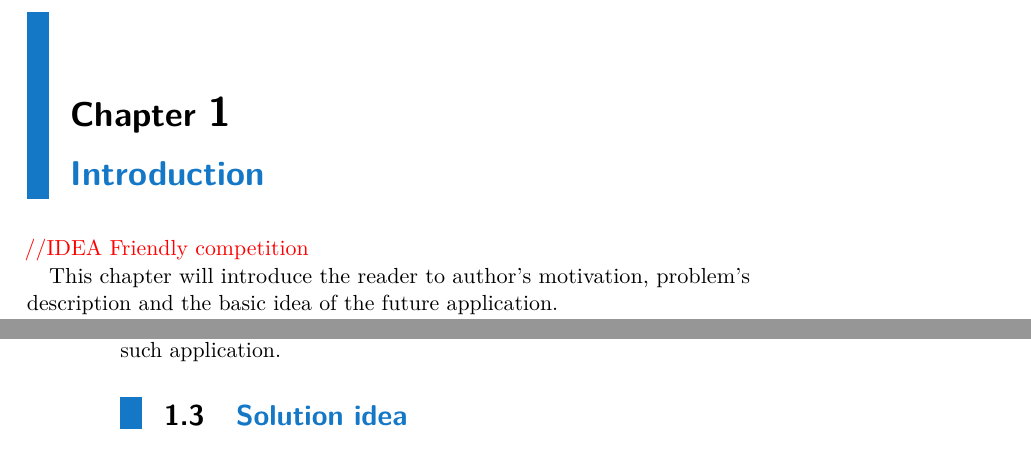
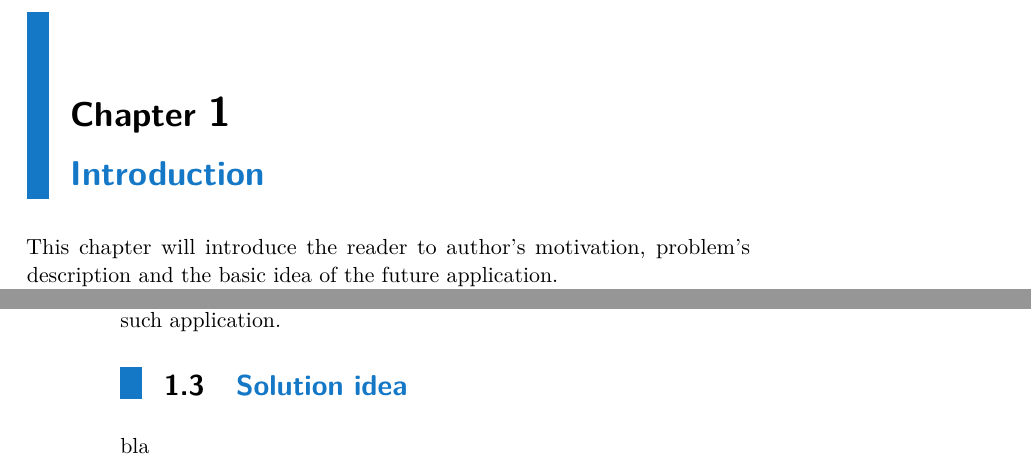
Before and after one commit to vanyuart/bachelors-thesis-text, a LaTeX thesis (main.tex, which reads chapters/introduction.tex): two parts of pages 7 and 8 of 21, joined at a grey line, cut so that both start at the same text. Compiled offline with pdfLaTeX.

Commit message:
Edit introduction

```diff
--- a/chapters/introduction.tex
+++ b/chapters/introduction.tex
@@ -2,7 +2,7 @@
 
 \chapter{Introduction}\label{ch:introduction}
 
-{\color{red}//IDEA Friendly competition}
+%//IDEA Friendly competition
 
 This chapter will introduce the reader to author's motivation, problem's description and the basic idea of the future application.
 
@@ -49,3 +50,5 @@ will take the best from both application types mentioned above and provide bette
 The problem this paper is analysis and proposal ~{\color{gray}//ASK and implementation?} of such application.
 
 \section{Solution idea}\label{sec:solution-idea}
+
+bla
```
Also changed, not shown: chapters/introduction.tex (1 more changed lines).
